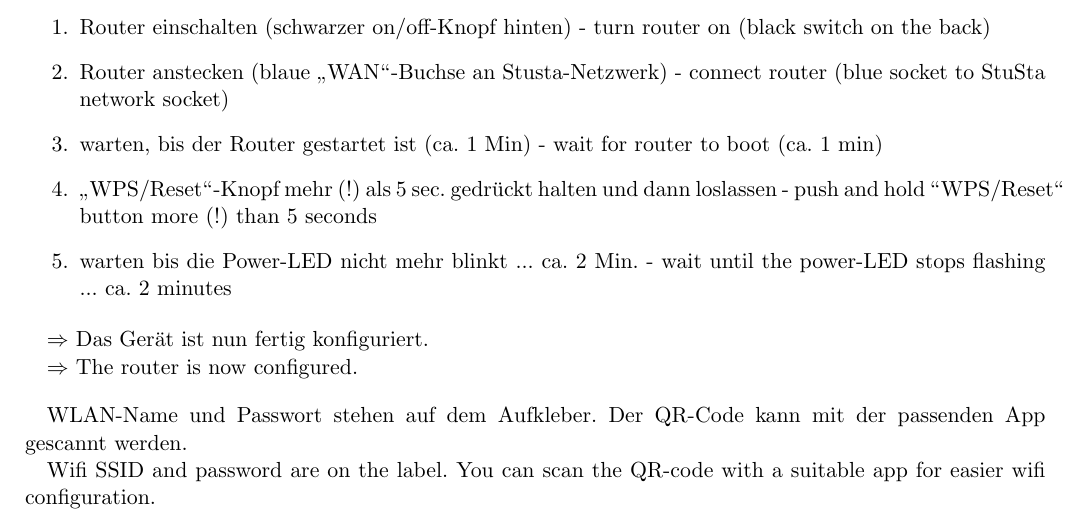
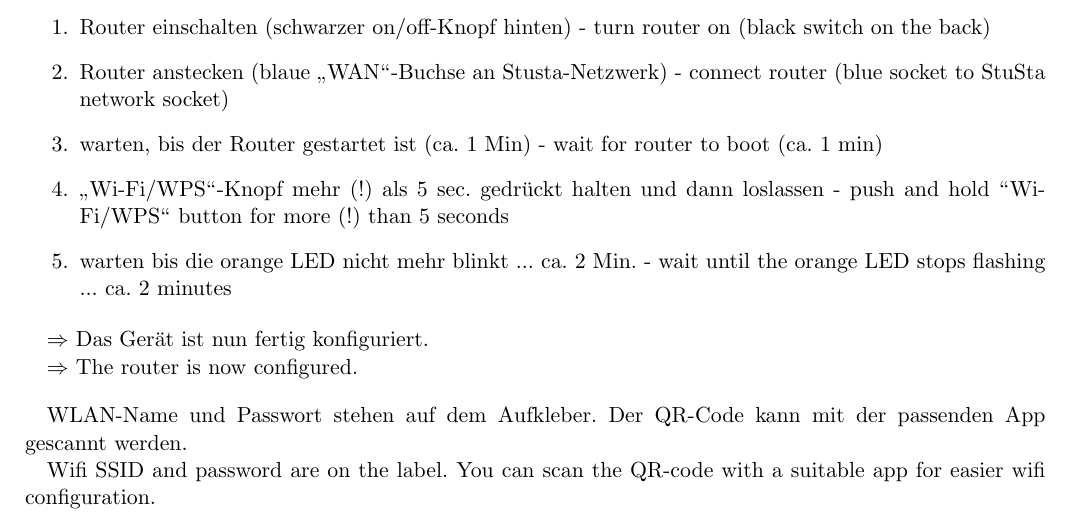
Before and after one commit to stustanet/ssn_wlanap_doc, a LaTeX document (WLANanleitung.tex): part of the page, cut so that both start at the same text. Compiled offline with pdfLaTeX.

Commit message:
WR940nv6

```diff
--- a/WLANanleitung.tex
+++ b/WLANanleitung.tex
@@ -38,8 +38,8 @@
     \item Router einschalten (schwarzer on/off-Knopf hinten) - turn router on (black switch on the back)
     \item Router anstecken (blaue "`WAN"'-Buchse an Stusta-Netzwerk) - connect router (blue socket to StuSta network socket)
     \item warten, bis der Router gestartet ist (ca. 1 Min) - wait for router to boot (ca. 1 min)
-    \item "`WPS/Reset"'-Knopf mehr (!) als 5 sec. gedrückt halten und dann loslassen - push and hold "'WPS/Reset"' button more (!) than 5 seconds
-    \item warten bis die Power-LED nicht mehr blinkt ... ca. 2 Min. - wait until the power-LED stops flashing ... ca. 2 minutes
+    \item "`Wi-Fi/WPS"'-Knopf mehr (!) als 5 sec. gedrückt halten und dann loslassen - push and hold "'Wi-Fi/WPS"' button for more (!) than 5 seconds
+	\item warten bis die orange LED nicht mehr blinkt ... ca. 2 Min. - wait until the orange LED stops flashing ... ca. 2 minutes
 \end{enumerate}
 
 $\Rightarrow$ Das Gerät ist nun fertig konfiguriert.
```
